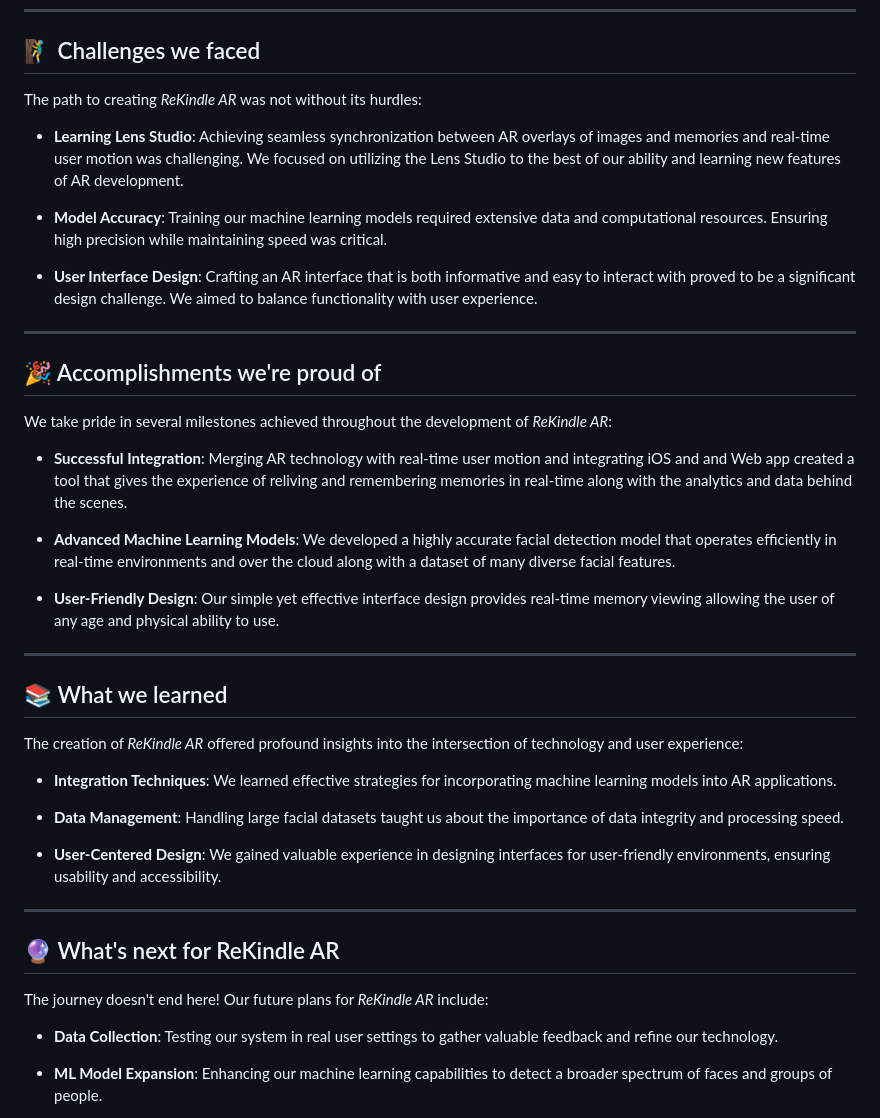
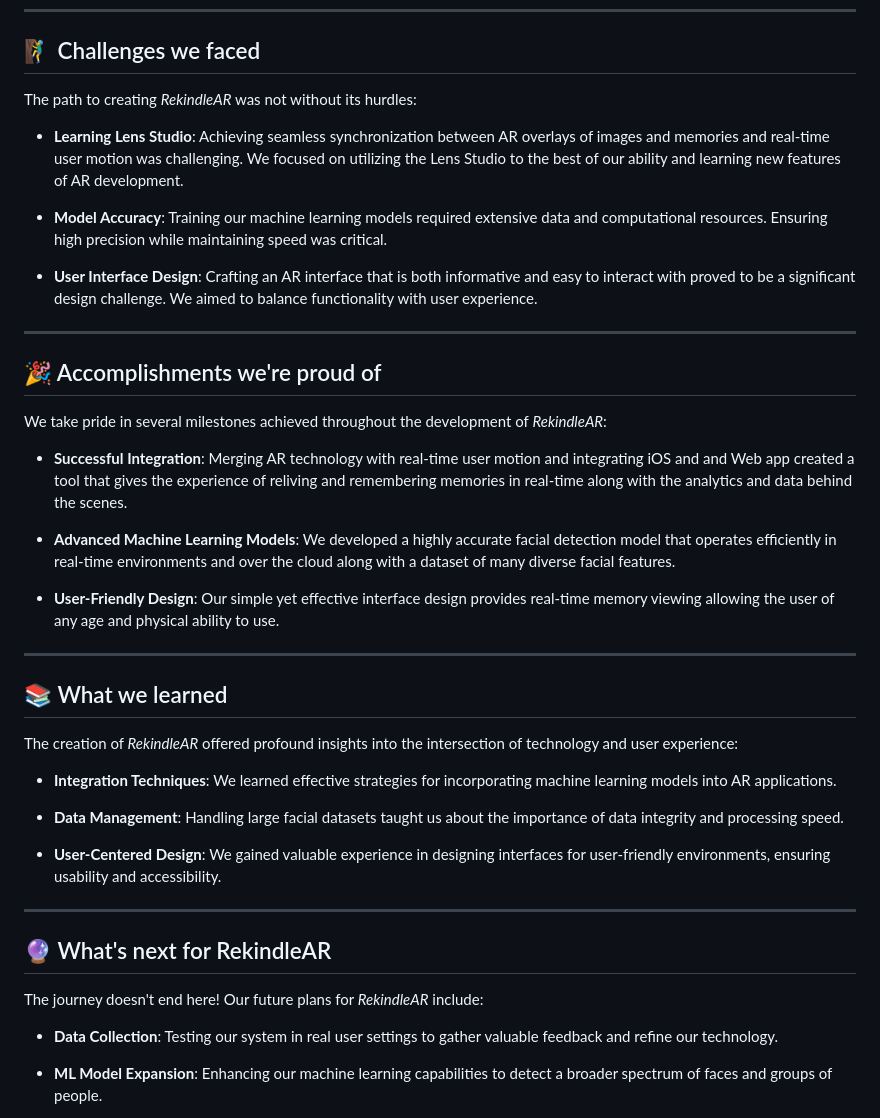
Before and after one commit to meghagoddu/RekindleAR, a Markdown page: README.md, the part around the change printed below. GitHub-like rendering.

```diff
--- a/README.md
+++ b/README.md
@@ -57,7 +57,7 @@ The journey to create *ReKindle AR* was fueled by a profound understanding of cu
 ---
 
 ## 🧗‍♂️ Challenges we faced
-The path to creating *ReKindle AR* was not without its hurdles:
+The path to creating *RekindleAR* was not without its hurdles:
 
 - **Learning Lens Studio**: Achieving seamless synchronization between AR overlays of images and memories and real-time user motion was challenging. We focused on utilizing the Lens Studio to the best of our ability and learning new features of AR development.
 
@@ -68,7 +68,7 @@ The path to creating *ReKindle AR* was not without its hurdles:
 ---
 
 ## 🎉 Accomplishments we're proud of
-We take pride in several milestones achieved throughout the development of *ReKindle AR*:
+We take pride in several milestones achieved throughout the development of *RekindleAR*:
 
 - **Successful Integration**: Merging AR technology with real-time user motion and integrating iOS and and Web app created a tool that gives the experience of reliving and remembering memories in real-time along with the analytics and data behind the scenes.
 
@@ -79,7 +79,7 @@ We take pride in several milestones achieved throughout the development of *ReKi
 ---
 
 ## 📚 What we learned
-The creation of *ReKindle AR* offered profound insights into the intersection of technology and user experience:
+The creation of *RekindleAR* offered profound insights into the intersection of technology and user experience:
 
 - **Integration Techniques**: We learned effective strategies for incorporating machine learning models into AR applications.
 
@@ -89,8 +89,8 @@ The creation of *ReKindle AR* offered profound insights into the intersection of
 
 ---
 
-## 🔮 What's next for ReKindle AR
-The journey doesn't end here! Our future plans for *ReKindle AR* include:
+## 🔮 What's next for RekindleAR
+The journey doesn't end here! Our future plans for *RekindleAR* include:
 
 - **Data Collection**: Testing our system in real user settings to gather valuable feedback and refine our technology.
 
```
Also changed, not shown: other parts of README.md (+8 -8 lines).
